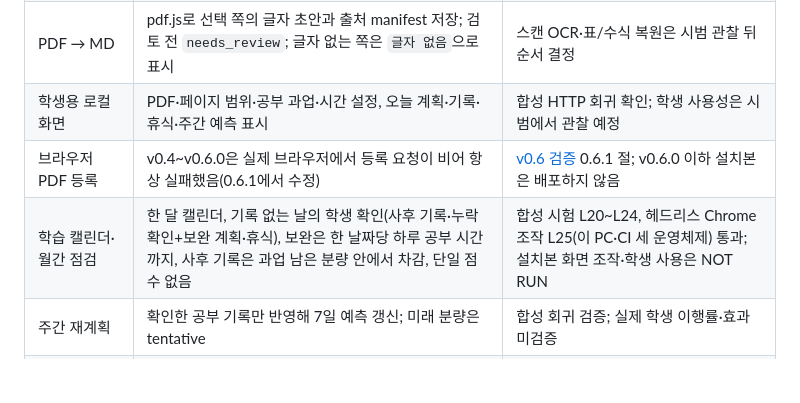
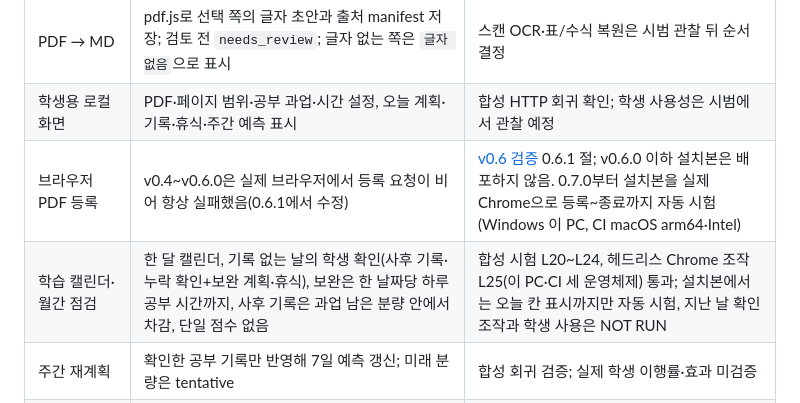
Before and after one commit to jinmin75/Challenge-Master, a Markdown page: docs/status.md, the part around the change. GitHub-like rendering; blank space fills up the shorter version.

```diff
--- a/docs/status.md
+++ b/docs/status.md
@@ -10,8 +10,8 @@
 | 깨끗한 Windows 시험 | 네트워크를 끈 Windows 샌드박스에서 v0.7 설치·반입·기록·재시작·캘린더·제거 통과 | [v0.7 검증](verification-v0.7.md); 경고 화면은 범위 밖 |
 | PDF → MD | pdf.js로 선택 쪽의 글자 초안과 출처 manifest 저장; 검토 전 `needs_review`; 글자 없는 쪽은 `글자 없음`으로 표시 | 스캔 OCR·표/수식 복원은 시범 관찰 뒤 순서 결정 |
 | 학생용 로컬 화면 | PDF·페이지 범위·공부 과업·시간 설정, 오늘 계획·기록·휴식·주간 예측 표시 | 합성 HTTP 회귀 확인; 학생 사용성은 시범에서 관찰 예정 |
-| 브라우저 PDF 등록 | v0.4~v0.6.0은 실제 브라우저에서 등록 요청이 비어 항상 실패했음(0.6.1에서 수정) | [v0.6 검증](verification-v0.6.md) 0.6.1 절; v0.6.0 이하 설치본은 배포하지 않음 |
-| 학습 캘린더·월간 점검 | 한 달 캘린더, 기록 없는 날의 학생 확인(사후 기록·누락 확인+보완 계획·휴식), 보완은 한 날짜당 하루 공부 시간까지, 사후 기록은 과업 남은 분량 안에서 차감, 단일 점수 없음 | 합성 시험 L20~L24, 헤드리스 Chrome 조작 L25(이 PC·CI 세 운영체제) 통과; 설치본 화면 조작·학생 사용은 NOT RUN |
+| 브라우저 PDF 등록 | v0.4~v0.6.0은 실제 브라우저에서 등록 요청이 비어 항상 실패했음(0.6.1에서 수정) | [v0.6 검증](verification-v0.6.md) 0.6.1 절; v0.6.0 이하 설치본은 배포하지 않음. 0.7.0부터 설치본을 실제 Chrome으로 등록~종료까지 자동 시험(Windows 이 PC, CI macOS arm64·Intel) |
+| 학습 캘린더·월간 점검 | 한 달 캘린더, 기록 없는 날의 학생 확인(사후 기록·누락 확인+보완 계획·휴식), 보완은 한 날짜당 하루 공부 시간까지, 사후 기록은 과업 남은 분량 안에서 차감, 단일 점수 없음 | 합성 시험 L20~L24, 헤드리스 Chrome 조작 L25(이 PC·CI 세 운영체제) 통과; 설치본에서는 오늘 칸 표시까지만 자동 시험, 지난 날 확인 조작과 학생 사용은 NOT RUN |
 | 주간 재계획 | 확인한 공부 기록만 반영해 7일 예측 갱신; 미래 분량은 tentative | 합성 회귀 검증; 실제 학생 이행률·효과 미검증 |
 | 시범 운영 자료 | [시범 운영 절차](pilot/pilot-plan.md), 학생 가이드 PDF 원본([Windows](pilot/guide/guide-windows.html), [Mac](pilot/guide/guide-mac.html)); 전달은 구글 드라이브 링크(D017) | 실제 화면 캡처 포함; 파란 경고 창·Mac 첫 경고 창 문구는 미확인이라 가이드에 그렇게 적음 |
 | 자동 빌드 | GitHub Actions `packages`: 세 운영체제 단위 테스트와 캘린더 브라우저 시험, macOS 앱 빌드와 arm64·Intel 시험 | 공개 저장소의 표준 실행 환경 사용 |
```
Also changed, not shown: docs/test-spec.md (+1 -1 lines), docs/verification-v0.7.md (+13 -1 lines).
